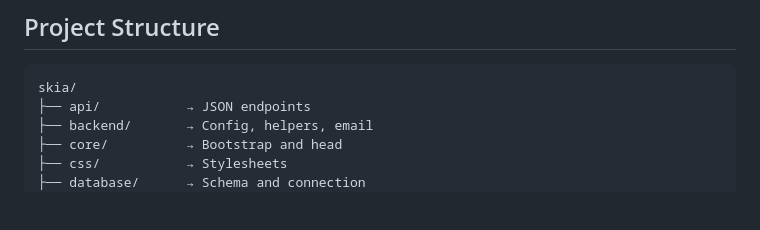
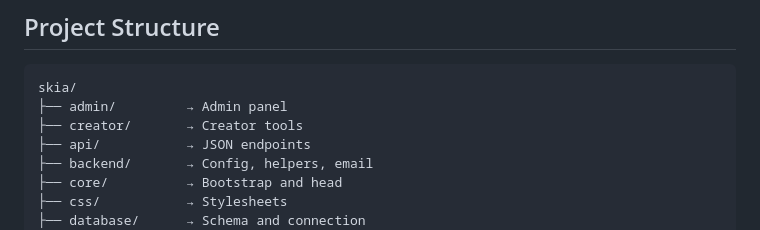
Before and after one commit to nyxerebion/Skia, a Markdown page: README.md, the part around the change. Drawn GitHub-style; blank space fills up the shorter version.

````diff
--- a/README.md
+++ b/README.md
@@ -92,6 +92,8 @@ Skia is a small social platform built from scratch — posts, comments, likes, p
 
 ```text
 skia/
+├── admin/         → Admin panel
+├── creator/       → Creator tools
 ├── api/           → JSON endpoints
 ├── backend/       → Config, helpers, email
 ├── core/          → Bootstrap and head
````
